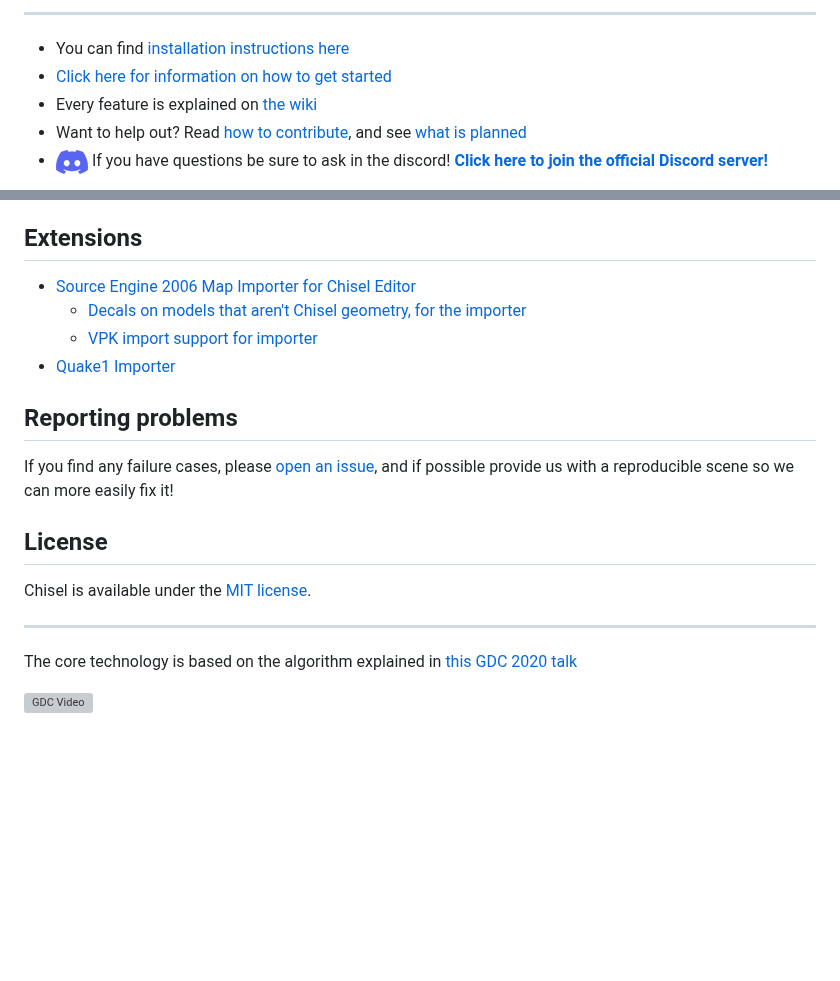
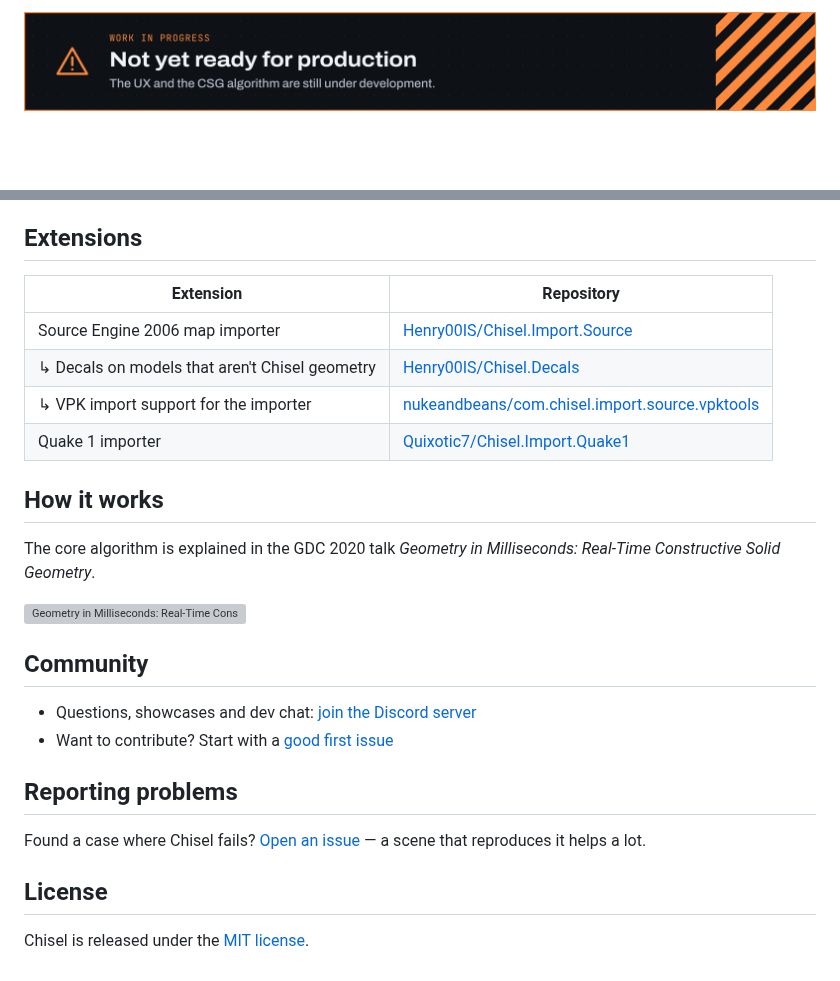
Before and after one commit to RadicalCSG/com.chisel, a Markdown page: README.md, 2 parts joined by grey strips. Rendered like a GitHub page; pictures changed too: Documentation~/Images/chisel_warning.png (added); blank space fills up the shorter version; grey boxes are pictures that could not be loaded.

Commit message:
Readme update (#81)

```diff
--- a/README.md
+++ b/README.md
@@ -6,8 +23,5 @@ Chisel is an extension for **Unity** that allows for _rapid_, iterative, **non d
 
----
-* You can find [installation instructions here](INSTALLATION.md)
-* [Click here for information on how to get started](GETTING_STARTED.md)
-* Every feature is explained on [the wiki](https://github.com/RadicalCSG/com.chisel/wiki)
-* Want to help out? Read [how to contribute](CONTRIBUTING.md), and see [what is planned](https://github.com/orgs/RadicalCSG/projects/1)
-* ![Discord](Documentation~/Images/discord-mark-blue-small.png) If you have questions be sure to ask in the discord! **[Click here to join the official Discord server!](https://discord.gg/zttNkPQ)**
+<p align="center">
+  <img src="Documentation~/Images/chisel_warning.png" alt="Warning: Chisel is a work in progress and not yet ready for production. The UX and the CSG algorithm are still under development." width="100%">
+</p>
 
@@ -67,19 +113,28 @@ See [the project](https://github.com/orgs/RadicalCSG/projects/1) for everything
 
 ## Extensions
-* [Source Engine 2006 Map Importer for Chisel Editor](https://github.com/Henry00IS/Chisel.Import.Source)
-  * [Decals on models that aren't Chisel geometry, for the importer](https://github.com/Henry00IS/Chisel.Decals)
-  * [VPK import support for importer](https://github.com/nukeandbeans/com.chisel.import.source.vpktools)
-* [Quake1 Importer](https://github.com/Quixotic7/Chisel.Import.Quake1)
+
+| Extension | Repository |
+|---|---|
+| Source Engine 2006 map importer | [Henry00IS/Chisel.Import.Source](https://github.com/Henry00IS/Chisel.Import.Source) |
+| ↳ Decals on models that aren't Chisel geometry | [Henry00IS/Chisel.Decals](https://github.com/Henry00IS/Chisel.Decals) |
+| ↳ VPK import support for the importer | [nukeandbeans/com.chisel.import.source.vpktools](https://github.com/nukeandbeans/com.chisel.import.source.vpktools) |
+| Quake 1 importer | [Quixotic7/Chisel.Import.Quake1](https://github.com/Quixotic7/Chisel.Import.Quake1) |
+
+## How it works
+
+The core algorithm is explained in the GDC 2020 talk *Geometry in Milliseconds: Real-Time Constructive Solid Geometry*.
+
+[![Geometry in Milliseconds: Real-Time Constructive Solid Geometry — GDC 2020](https://img.youtube.com/vi/Iqmg4gblreo/0.jpg)](http://www.youtube.com/watch?v=Iqmg4gblreo)
+
+## Community
+
+- Questions, showcases and dev chat: [join the Discord server](https://discord.gg/zttNkPQ)
+- Want to contribute? Start with a [good first issue](https://github.com/RadicalCSG/Chisel/labels/good%20first%20issue)
 
 ## Reporting problems
 
-If you find any failure cases, please [open an issue](https://github.com/RadicalCSG/com.chisel/issues/new/choose), and if possible provide us with a reproducible scene so we can more easily fix it!
+Found a case where Chisel fails? [Open an issue](https://github.com/RadicalCSG/com.chisel/issues/new/choose) — a scene that reproduces it helps a lot.
 
 ## License
 
-Chisel is available under the [MIT license](LICENSE).
-
----
-The core technology is based on the algorithm explained in [this GDC 2020 talk](http://www.youtube.com/watch?v=Iqmg4gblreo)
-
-[![GDC Video](http://img.youtube.com/vi/Iqmg4gblreo/0.jpg)](http://www.youtube.com/watch?v=Iqmg4gblreo "Geometry in Milliseconds: Real-Time Constructive Solid Geometry")
+Chisel is released under the [MIT license](LICENSE).
```
Also changed, not shown: other parts of README.md (+96 -47 lines), Documentation~/Images/chisel_banner.png (added).
